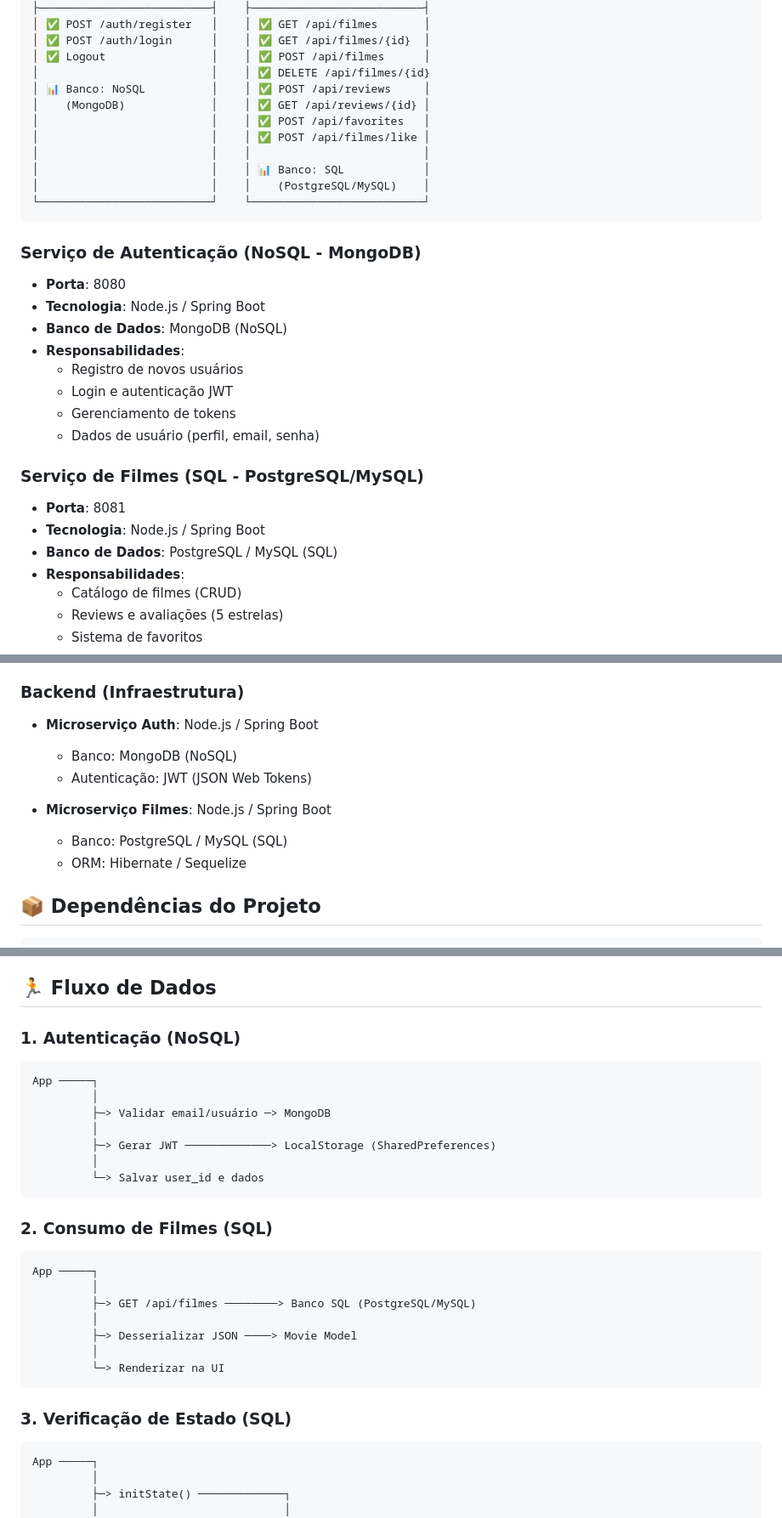
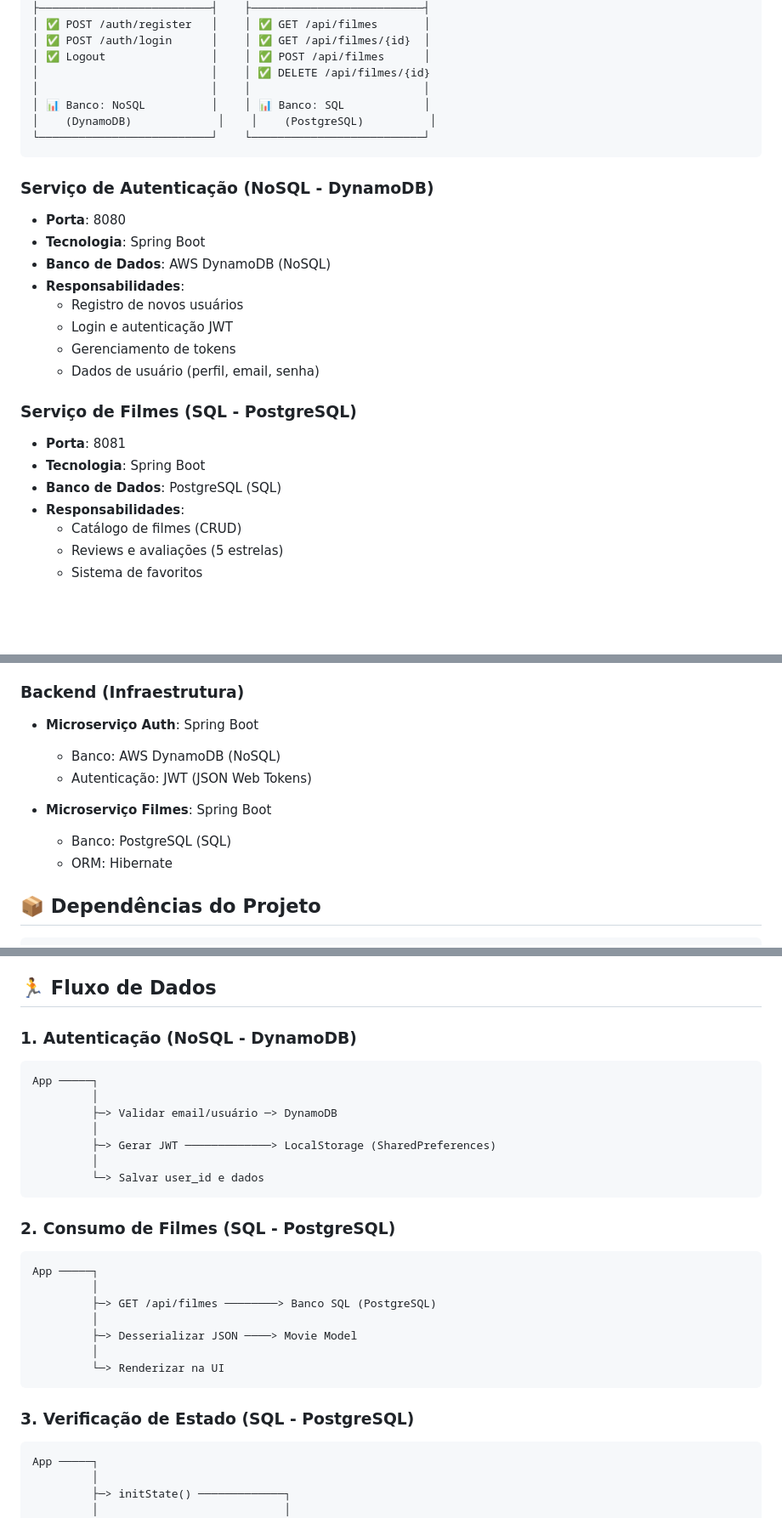
Before and after one commit to anapacifico/cinelog, a Markdown page: README.md, 3 parts joined by grey strips. Shown: that part at 85% size. GitHub-like rendering; blank space fills up the shorter version.

````diff
--- a/README.md
+++ b/README.md
@@ -26,30 +26,26 @@ O projeto foi desenvolvido com arquitetura de **dois microserviços especializad
 │ ✅ POST /auth/login      │    │ ✅ GET /api/filmes/{id}  │
 │ ✅ Logout                │    │ ✅ POST /api/filmes      │
 │                          │    │ ✅ DELETE /api/filmes/{id}
-│ 📊 Banco: NoSQL          │    │ ✅ POST /api/reviews     │
-│    (MongoDB)             │    │ ✅ GET /api/reviews/{id} │
-│                          │    │ ✅ POST /api/favorites   │
-│                          │    │ ✅ POST /api/filmes/like │
 │                          │    │                          │
-│                          │    │ 📊 Banco: SQL            │
-│                          │    │    (PostgreSQL/MySQL)    │
+│ 📊 Banco: NoSQL          │    │ 📊 Banco: SQL            │
+│    (DynamoDB)             │    │    (PostgreSQL)          │
 └──────────────────────────┘    └──────────────────────────┘
 ```
 
-### Serviço de Autenticação (NoSQL - MongoDB)
+### Serviço de Autenticação (NoSQL - DynamoDB)
 - **Porta**: 8080
-- **Tecnologia**: Node.js / Spring Boot
-- **Banco de Dados**: MongoDB (NoSQL)
+- **Tecnologia**: Spring Boot
+- **Banco de Dados**: AWS DynamoDB (NoSQL)
 - **Responsabilidades**:
   - Registro de novos usuários
   - Login e autenticação JWT
   - Gerenciamento de tokens
   - Dados de usuário (perfil, email, senha)
 
-### Serviço de Filmes (SQL - PostgreSQL/MySQL)
+### Serviço de Filmes (SQL - PostgreSQL)
 - **Porta**: 8081
-- **Tecnologia**: Node.js / Spring Boot
-- **Banco de Dados**: PostgreSQL / MySQL (SQL)
+- **Tecnologia**: Spring Boot
+- **Banco de Dados**: PostgreSQL (SQL)
 - **Responsabilidades**:
   - Catálogo de filmes (CRUD)
   - Reviews e avaliações (5 estrelas)
@@ -68,13 +64,13 @@ O projeto foi desenvolvido com arquitetura de **dois microserviços especializad
 - **Image Picker**: `image_picker` 1.1.2 (upload de imagens)
 
 ### Backend (Infraestrutura)
-- **Microserviço Auth**: Node.js / Spring Boot
-  - Banco: MongoDB (NoSQL)
+- **Microserviço Auth**: Spring Boot
+  - Banco: AWS DynamoDB (NoSQL)
   - Autenticação: JWT (JSON Web Tokens)
 
-- **Microserviço Filmes**: Node.js / Spring Boot
-  - Banco: PostgreSQL / MySQL (SQL)
-  - ORM: Hibernate / Sequelize
+- **Microserviço Filmes**: Spring Boot
+  - Banco: PostgreSQL (SQL)
+  - ORM: Hibernate
 
 ## 📦 Dependências do Projeto
 
@@ -213,29 +209,29 @@ GET    /api/filmes/{id}/check-like     # Verificar status
 
 ## 🏃 Fluxo de Dados
 
-### 1. Autenticação (NoSQL)
+### 1. Autenticação (NoSQL - DynamoDB)
 ```
 App ─────┐
          │
-         ├─> Validar email/usuário ─> MongoDB
+         ├─> Validar email/usuário ─> DynamoDB
          │
          ├─> Gerar JWT ─────────────> LocalStorage (SharedPreferences)
          │
          └─> Salvar user_id e dados
 ```
 
-### 2. Consumo de Filmes (SQL)
+### 2. Consumo de Filmes (SQL - PostgreSQL)
 ```
 App ─────┐
          │
-         ├─> GET /api/filmes ────────> Banco SQL (PostgreSQL/MySQL)
+         ├─> GET /api/filmes ────────> Banco SQL (PostgreSQL)
          │
          ├─> Desserializar JSON ────> Movie Model
          │
          └─> Renderizar na UI
 ```
 
-### 3. Verificação de Estado (SQL)
+### 3. Verificação de Estado (SQL - PostgreSQL)
 ```
 App ─────┐
          │
````
Also changed, not shown: other parts of README.md (+2 -56 lines).
